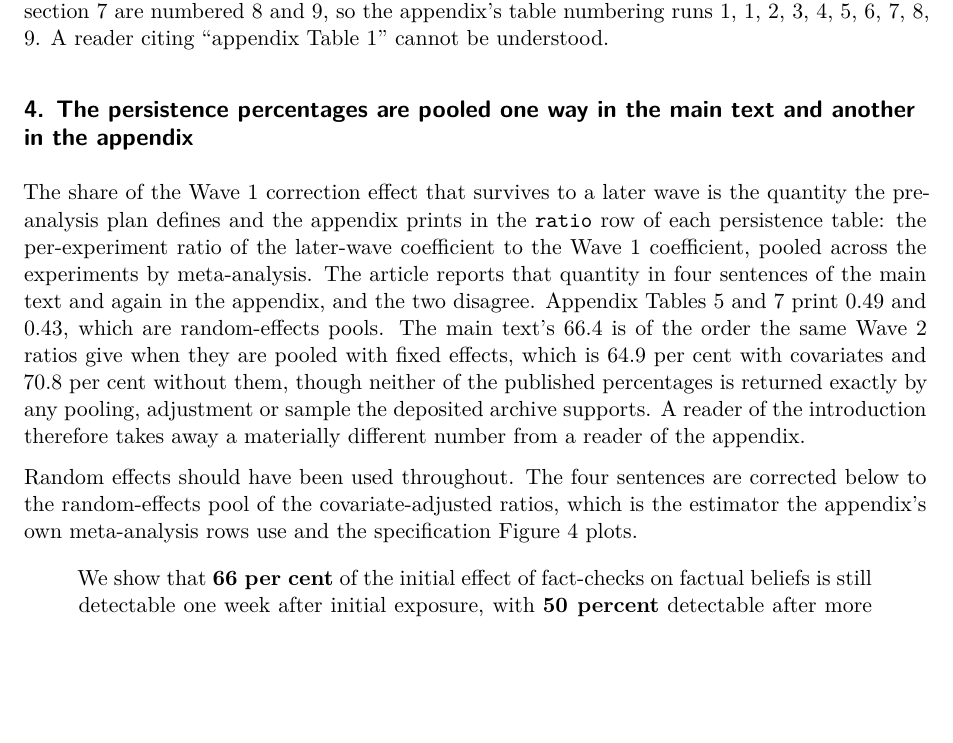
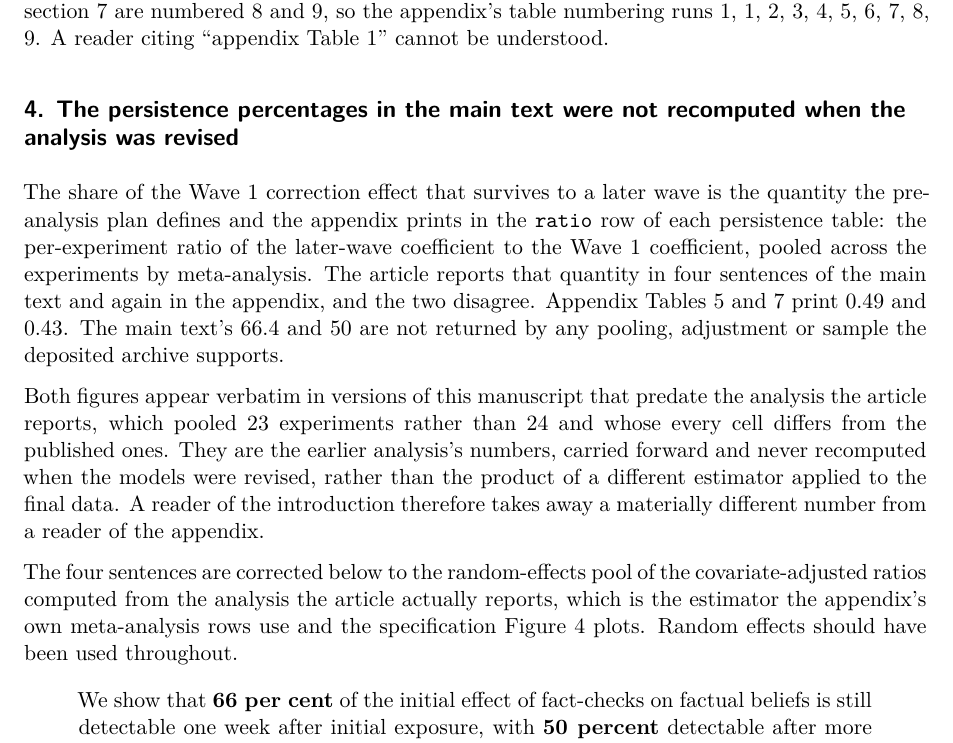
Before and after one commit to active-maintenance-aec/coppock_etal_2023, a Quarto document (errata.qmd): part of page 2 of 3, cut so that both start at the same text, the shorter picture padded with empty space. Rendered offline with R 4.5, knitr and Pandoc in place of Quarto, then LaTeX, with nearby package versions.

Commit message:
Attribute the persistence discrepancy to its established cause

```diff
--- a/errata.qmd
+++ b/errata.qmd
@@ -107,24 +107,27 @@ The regression tables that follow are numbered 1 through 7 and the two tables of
 7 are numbered 8 and 9, so the appendix's table numbering runs 1, 1, 2, 3, 4, 5, 6, 7, 8, 9. A
 reader citing "appendix Table 1" cannot be understood.
 
-## 4. The persistence percentages are pooled one way in the main text and another in the appendix
+## 4. The persistence percentages in the main text were not recomputed when the analysis was revised
 
 The share of the Wave 1 correction effect that survives to a later wave is the quantity the
 pre-analysis plan defines and the appendix prints in the `ratio` row of each persistence table:
 the per-experiment ratio of the later-wave coefficient to the Wave 1 coefficient, pooled across
 the experiments by meta-analysis. The article reports that quantity in four sentences of the main
 text and again in the appendix, and the two disagree. Appendix Tables 5 and 7 print
-`r appendix_ratio_w2` and `r appendix_ratio_w3`, which are random-effects pools. The main text's
-66.4 is of the order the same Wave 2 ratios give when they are pooled with fixed effects, which
-is `r main("Pooled Wave 2 to Wave 1 ratio, covariate adjusted, fixed effects")` per cent with
-covariates and `r main("Pooled Wave 2 to Wave 1 ratio, unadjusted, fixed effects")` per cent
-without them, though neither of the published percentages is returned exactly by any pooling,
-adjustment or sample the deposited archive supports. A reader of the introduction therefore takes
-away a materially different number from a reader of the appendix.
+`r appendix_ratio_w2` and `r appendix_ratio_w3`. The main text's 66.4 and 50 are not returned by
+any pooling, adjustment or sample the deposited archive supports.
 
-Random effects should have been used throughout. The four sentences are corrected below to the
-random-effects pool of the covariate-adjusted ratios, which is the estimator the appendix's own
-meta-analysis rows use and the specification Figure 4 plots.
+Both figures appear verbatim in versions of this manuscript that predate the analysis the article
+reports, which pooled 23 experiments rather than 24 and whose every cell differs from the
+published ones. They are the earlier analysis's numbers, carried forward and never recomputed
+when the models were revised, rather than the product of a different estimator applied to the
+final data. A reader of the introduction therefore takes away a materially different number from
+a reader of the appendix.
+
+The four sentences are corrected below to the random-effects pool of the covariate-adjusted
+ratios computed from the analysis the article actually reports, which is the estimator the
+appendix's own meta-analysis rows use and the specification Figure 4 plots. Random effects
+should have been used throughout.
 
 > We show that **66 per cent** of the initial effect of fact-checks on factual beliefs is still
 > detectable one week after initial exposure, with **50 percent** detectable after more than two
```
Also changed, not shown: coppock_etal_2023_errata.pdf, 1 other file.
